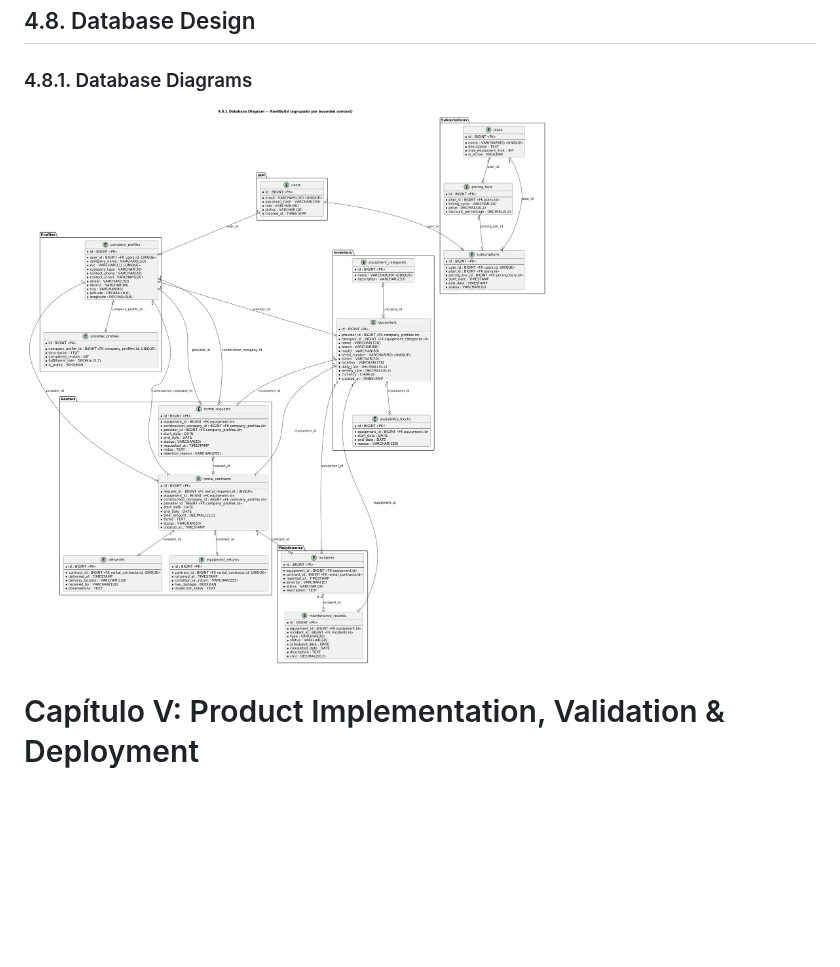
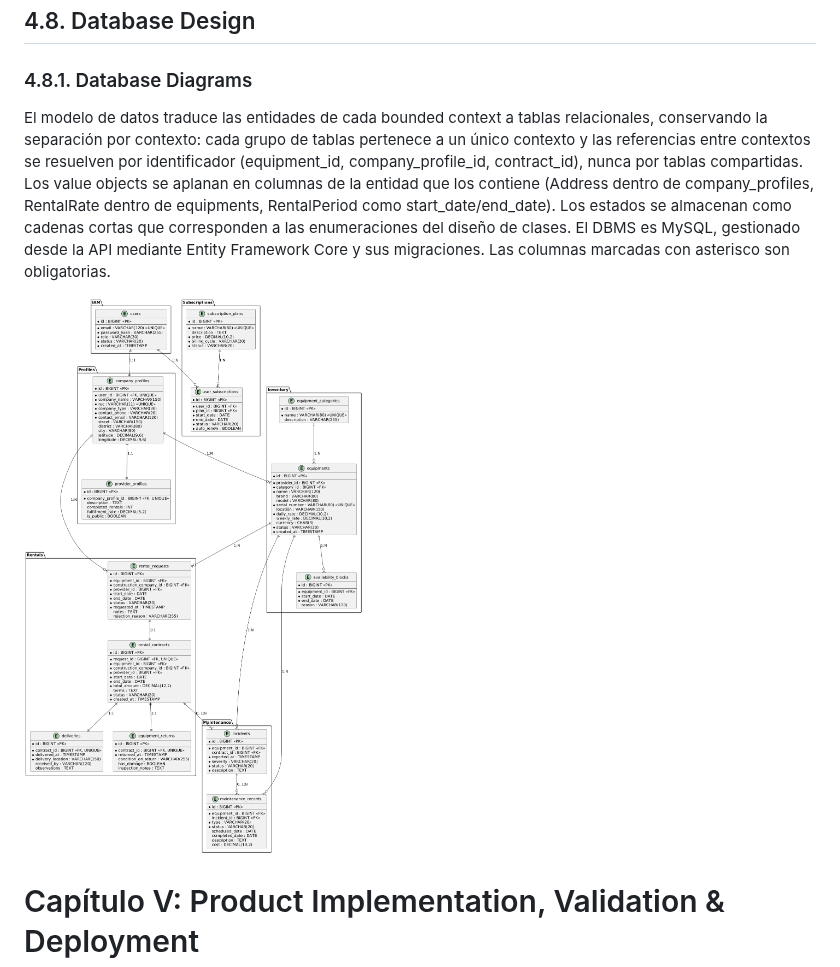
Before and after one commit to upc-pre-202620-1asi0729-7750-cleancode/maquigest-report, a Markdown page: README.md, the part around the change. Rendered like a GitHub page; pictures changed too: assets/md-images-chapter4/database-diagram.png; blank space fills up the shorter version.

Commit message:
docs(database-diagram): update database diagram.

```diff
--- a/README.md
+++ b/README.md
@@ -2862,6 +2862,8 @@ El sistema se apoya en tres servicios externos esenciales para su funcionamiento
 
 ### 4.8.1. Database Diagrams
 
+El modelo de datos traduce las entidades de cada bounded context a tablas relacionales, conservando la separación por contexto: cada grupo de tablas pertenece a un único contexto y las referencias entre contextos se resuelven por identificador (equipment_id, company_profile_id, contract_id), nunca por tablas compartidas. Los value objects se aplanan en columnas de la entidad que los contiene (Address dentro de company_profiles, RentalRate dentro de equipments, RentalPeriod como start_date/end_date). Los estados se almacenan como cadenas cortas que corresponden a las enumeraciones del diseño de clases. El DBMS es MySQL, gestionado desde la API mediante Entity Framework Core y sus migraciones. Las columnas marcadas con asterisco son obligatorias.
+
 ![Database Diagram — Subscription](./assets/md-images-chapter4/database-diagram.png)
 
 # Capítulo V: Product Implementation, Validation & Deployment
```
